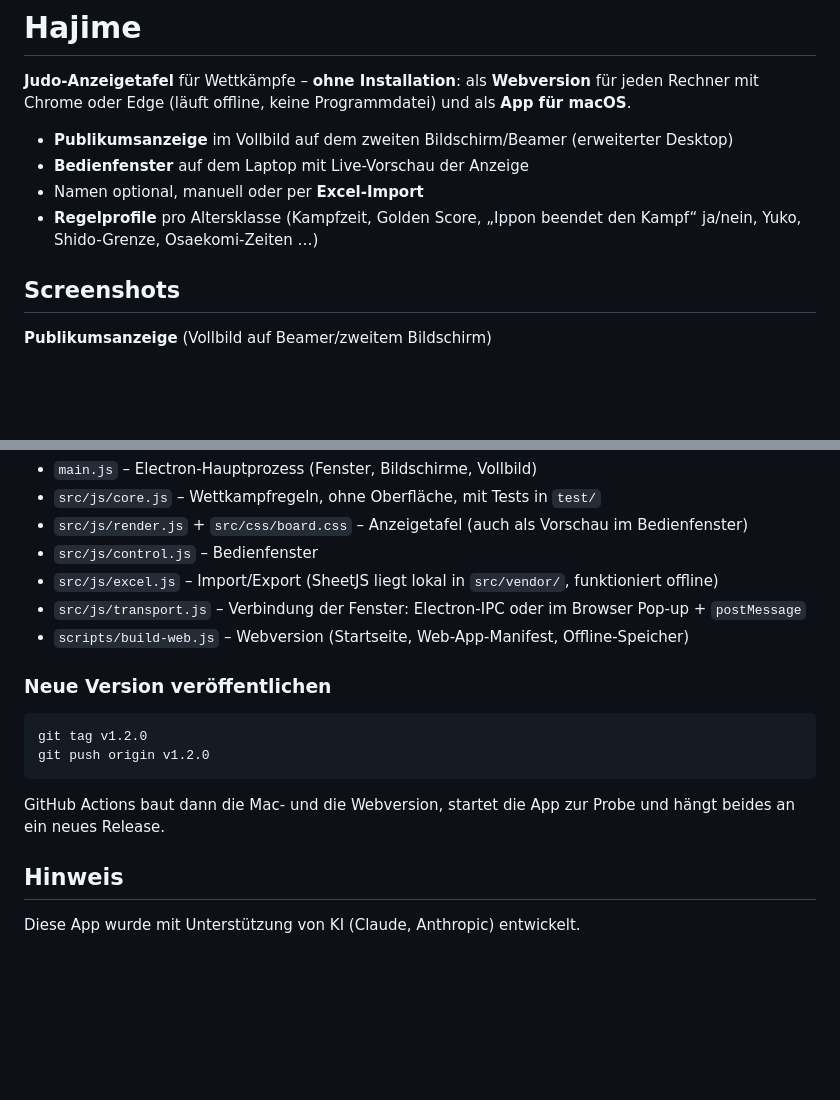
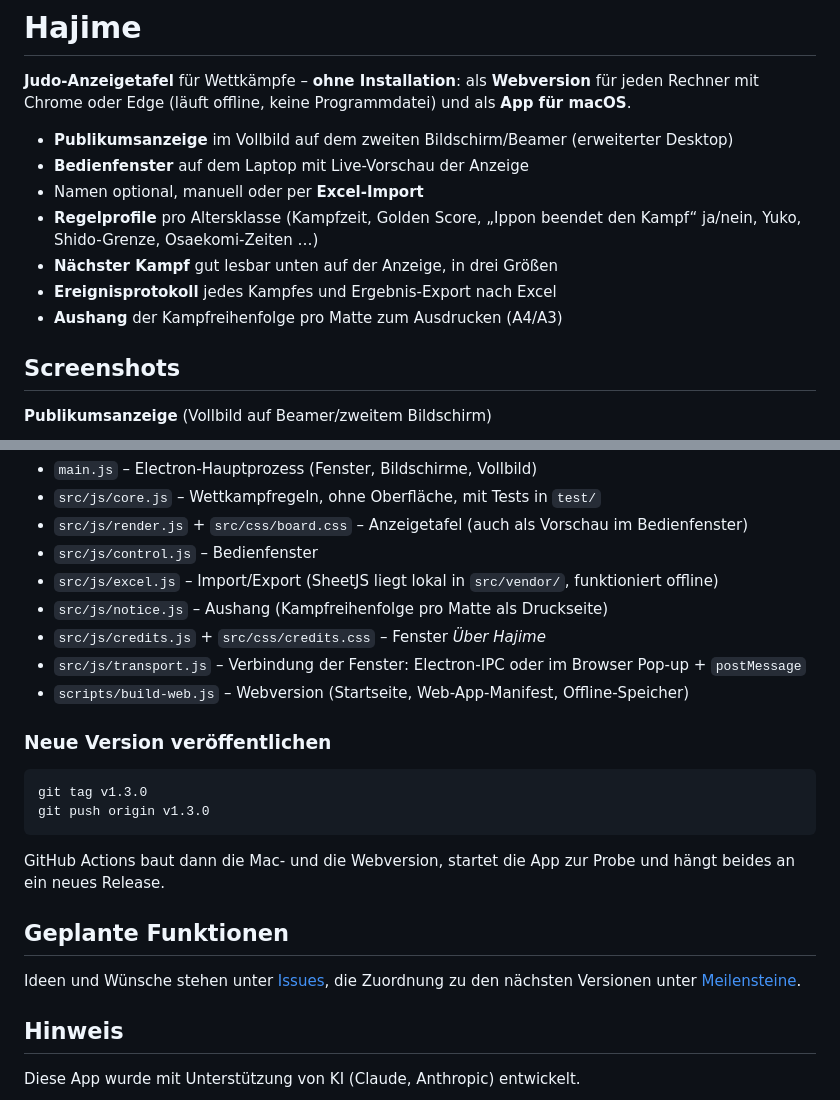
Before and after one commit to junky84/hajime, a Markdown page: README.md, 2 parts joined by grey strips. Drawn GitHub-style; blank space fills up the shorter version.

Commit message:
README: Funktionen von v1.2.0, Aufbau, geplante Funktionen

````diff
--- a/README.md
+++ b/README.md
@@ -6,6 +6,9 @@
 - **Bedienfenster** auf dem Laptop mit Live-Vorschau der Anzeige
 - Namen optional, manuell oder per **Excel-Import**
 - **Regelprofile** pro Altersklasse (Kampfzeit, Golden Score, „Ippon beendet den Kampf“ ja/nein, Yuko, Shido-Grenze, Osaekomi-Zeiten …)
+- **Nächster Kampf** gut lesbar unten auf der Anzeige, in drei Größen
+- **Ereignisprotokoll** jedes Kampfes und Ergebnis-Export nach Excel
+- **Aushang** der Kampfreihenfolge pro Matte zum Ausdrucken (A4/A3)
 
 ## Screenshots
 
@@ -134,17 +137,23 @@ Aufbau:
 - `src/js/render.js` + `src/css/board.css` – Anzeigetafel (auch als Vorschau im Bedienfenster)
 - `src/js/control.js` – Bedienfenster
 - `src/js/excel.js` – Import/Export (SheetJS liegt lokal in `src/vendor/`, funktioniert offline)
+- `src/js/notice.js` – Aushang (Kampfreihenfolge pro Matte als Druckseite)
+- `src/js/credits.js` + `src/css/credits.css` – Fenster *Über Hajime*
 - `src/js/transport.js` – Verbindung der Fenster: Electron-IPC oder im Browser Pop-up + `postMessage`
 - `scripts/build-web.js` – Webversion (Startseite, Web-App-Manifest, Offline-Speicher)
 
 ### Neue Version veröffentlichen
 
 ```bash
-git tag v1.2.0
-git push origin v1.2.0
+git tag v1.3.0
+git push origin v1.3.0
 ```
 
 GitHub Actions baut dann die Mac- und die Webversion, startet die App zur Probe und hängt beides an ein neues Release.
+
+## Geplante Funktionen
+
+Ideen und Wünsche stehen unter [Issues](https://github.com/junky84/hajime/issues), die Zuordnung zu den nächsten Versionen unter [Meilensteine](https://github.com/junky84/hajime/milestones).
 
 ## Hinweis
 
````
